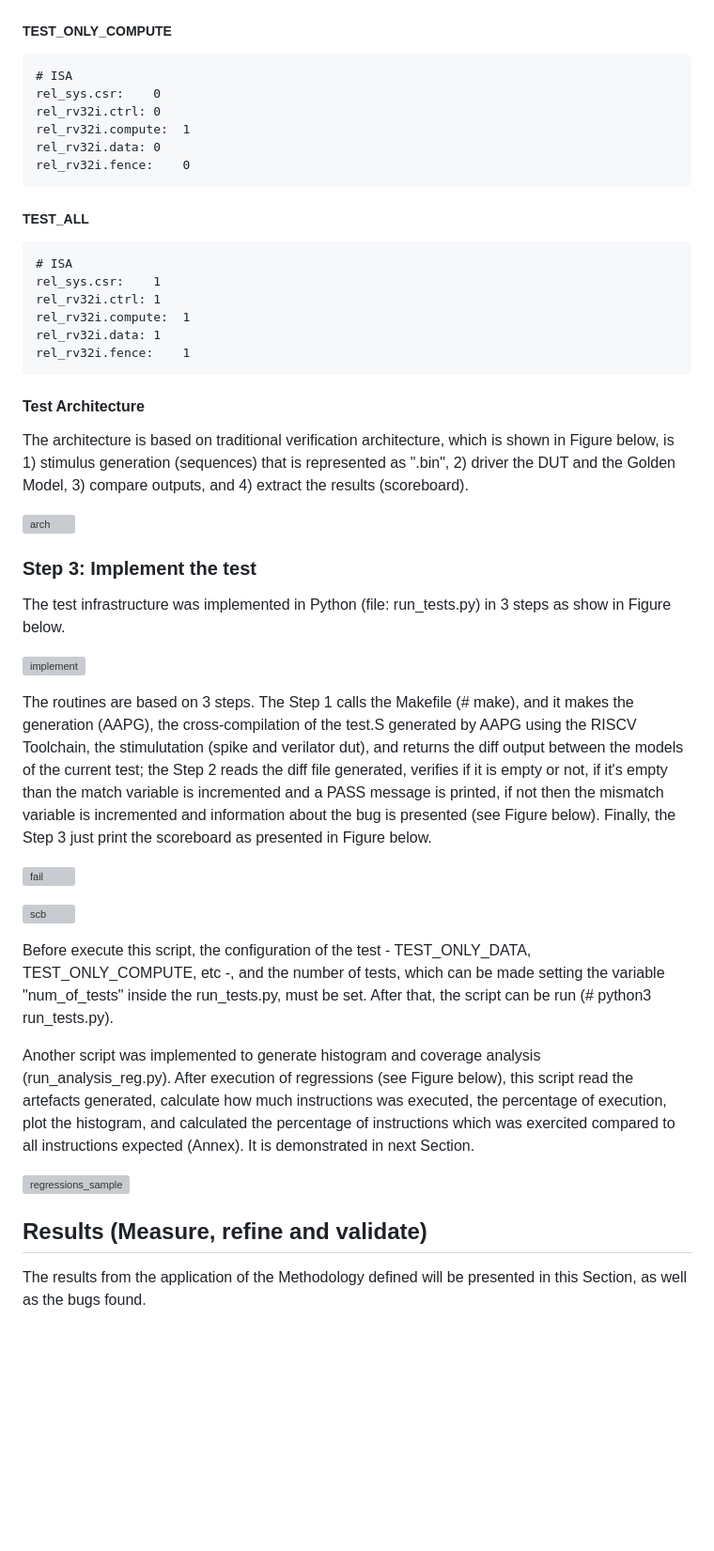
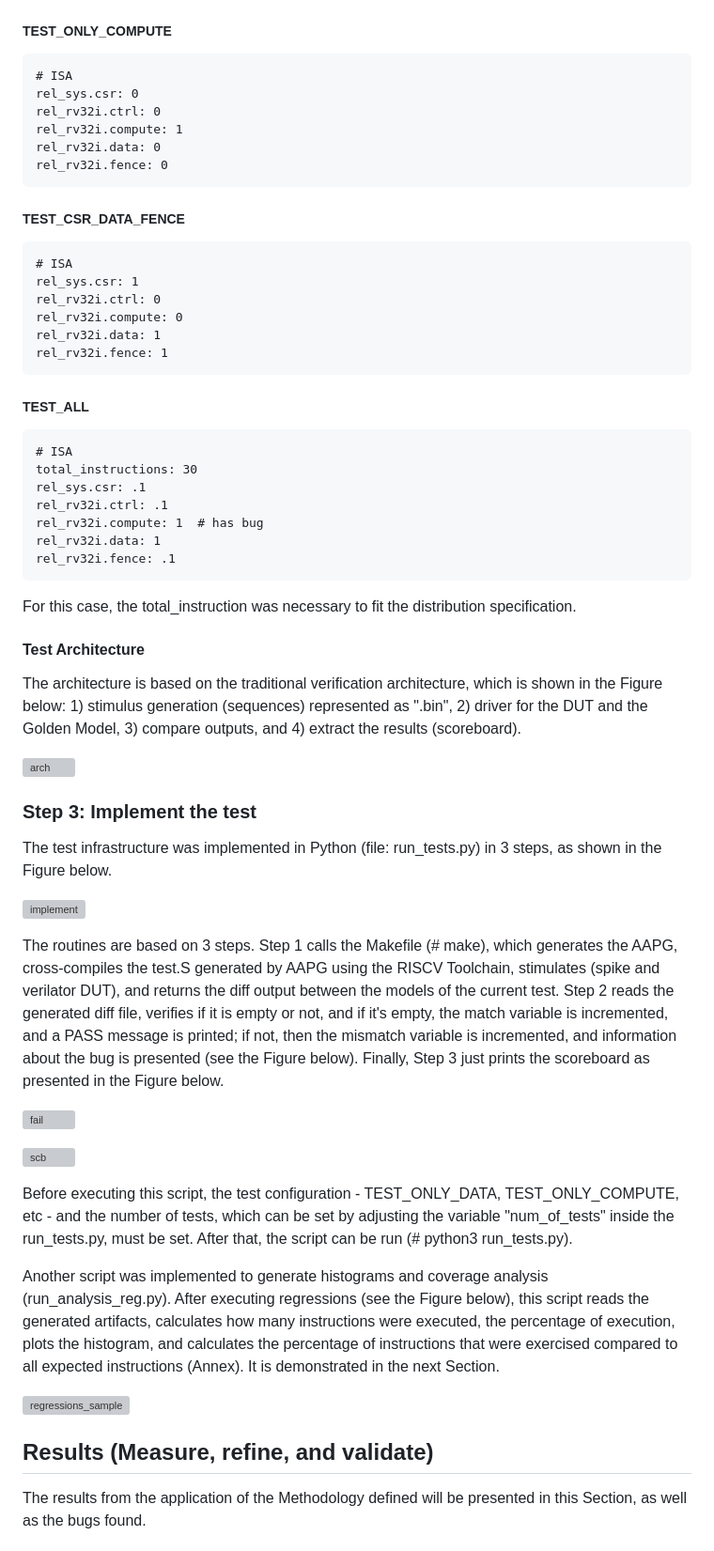
Before and after one commit to vyomasystems-lab/riscv-ctb-challenge-gvillanovanm, a Markdown page: challenge_level3/random_test/README.md, the part around one of its changes. Shown at 94% size. Drawn GitHub-style; blank space fills up the shorter version; grey boxes are pictures that could not be loaded.

````diff
--- a/challenge_level3/random_test/README.md
+++ b/challenge_level3/random_test/README.md
@@ -61,50 +63,65 @@ rel_rv32i.fence:	0
 
 ```
 # ISA
-rel_sys.csr:	0
-rel_rv32i.ctrl:	0
-rel_rv32i.compute:	1
-rel_rv32i.data:	0
-rel_rv32i.fence:	0
+rel_sys.csr: 0
+rel_rv32i.ctrl: 0
+rel_rv32i.compute: 1
+rel_rv32i.data: 0
+rel_rv32i.fence: 0
 ```
+
+##### TEST_CSR_DATA_FENCE
+
+```
+# ISA
+rel_sys.csr: 1
+rel_rv32i.ctrl: 0
+rel_rv32i.compute: 0
+rel_rv32i.data: 1
+rel_rv32i.fence: 1
+```
+
 
 ##### TEST_ALL
 
 ```
 # ISA
-rel_sys.csr:	1
-rel_rv32i.ctrl:	1
-rel_rv32i.compute:	1
-rel_rv32i.data:	1
-rel_rv32i.fence:	1
+total_instructions: 30
+rel_sys.csr: .1
+rel_rv32i.ctrl: .1
+rel_rv32i.compute: 1  # has bug
+rel_rv32i.data: 1
+rel_rv32i.fence: .1
 ```
+
+For this case, the total_instruction was necessary to fit the distribution specification.
 
 #### Test Architecture
 
-The architecture is based on traditional verification architecture, which is shown in Figure below, is 1) stimulus generation (sequences) that is represented as ".bin", 2) driver the DUT and the Golden Model, 3) compare outputs, and 4) extract the results (scoreboard).
+The architecture is based on the traditional verification architecture, which is shown in the Figure below: 1) stimulus generation (sequences) represented as ".bin", 2) driver for the DUT and the Golden Model, 3) compare outputs, and 4) extract the results (scoreboard).
 
 ![arch](./images/arch.png "arch")
 
 
 ### Step 3: Implement the test
 
-The test infrastructure was implemented in Python (file: run_tests.py) in 3 steps as show in Figure below.
+The test infrastructure was implemented in Python (file: run_tests.py) in 3 steps, as shown in the Figure below.
 
 ![implement](./images/implement.png "implement")
 
-The routines are based on 3 steps. The Step 1 calls the Makefile (# make), and it makes the generation (AAPG), the cross-compilation of the test.S generated by AAPG using the RISCV Toolchain, the stimulutation (spike and verilator dut), and returns the diff output between the models of the current test; the Step 2 reads the diff file generated, verifies if it is empty or not, if it's empty than the match variable is incremented and a PASS message is printed, if not then the mismatch variable is incremented and information about the bug is presented (see Figure below). Finally, the Step 3 just print the scoreboard as presented in Figure below.
+The routines are based on 3 steps. Step 1 calls the Makefile (# make), which generates the AAPG, cross-compiles the test.S generated by AAPG using the RISCV Toolchain, stimulates (spike and verilator DUT), and returns the diff output between the models of the current test. Step 2 reads the generated diff file, verifies if it is empty or not, and if it's empty, the match variable is incremented, and a PASS message is printed; if not, then the mismatch variable is incremented, and information about the bug is presented (see the Figure below). Finally, Step 3 just prints the scoreboard as presented in the Figure below.
 
 ![fail](./images/fail.png "fail")
 
 ![scb](./images/scb.png "scb")
 
-Before execute this script, the configuration of the test - TEST_ONLY_DATA, TEST_ONLY_COMPUTE, etc -, and the number of tests, which can be made setting the variable "num_of_tests" inside the run_tests.py, must be set. After that, the script can be run (# python3 run_tests.py).
+Before executing this script, the test configuration - TEST_ONLY_DATA, TEST_ONLY_COMPUTE, etc - and the number of tests, which can be set by adjusting the variable "num_of_tests" inside the run_tests.py, must be set. After that, the script can be run (# python3 run_tests.py).
 
-Another script was implemented to generate histogram and coverage analysis (run_analysis_reg.py). After execution of regressions (see Figure below), this script read the artefacts generated, calculate how much instructions was executed, the percentage of execution, plot the histogram, and calculated the percentage of instructions which was exercited compared to all instructions expected (Annex). It is demonstrated in next Section.
+Another script was implemented to generate histograms and coverage analysis (run_analysis_reg.py). After executing regressions (see the Figure below), this script reads the generated artifacts, calculates how many instructions were executed, the percentage of execution, plots the histogram, and calculates the percentage of instructions that were exercised compared to all expected instructions (Annex). It is demonstrated in the next Section.
 
 ![regressions_sample](./images/regressions_sample.png "regressions_sample")
 
-## Results (Measure, refine and validate)
+## Results (Measure, refine, and validate)
 
 The results from the application of the Methodology defined will be presented in this Section, as well as the bugs found.
 
````
Also changed, not shown: other parts of challenge_level3/random_test/README.md (+32 -33 lines).
